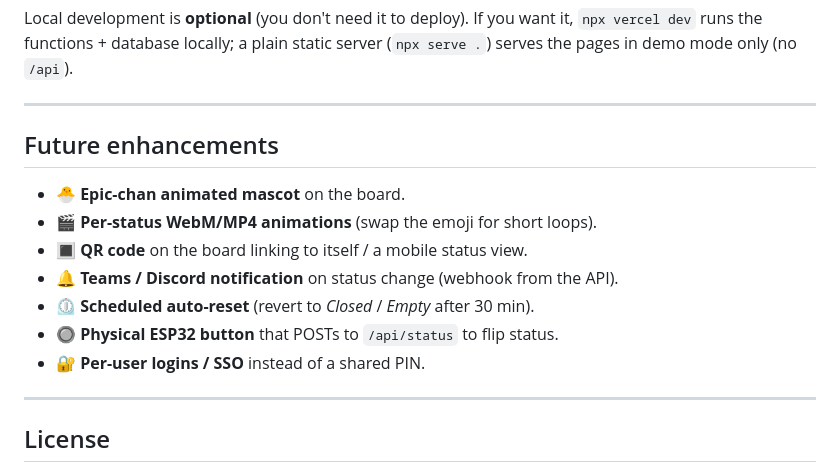
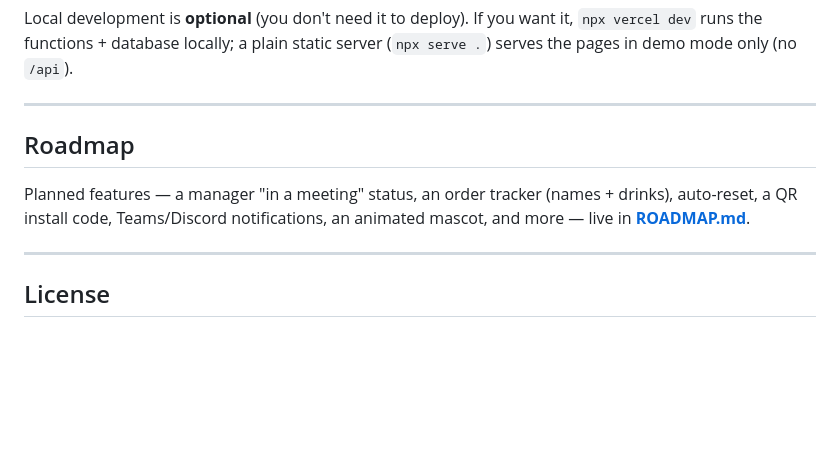
Before and after one commit to deadoscillate/epic-espresso, a Markdown page: README.md, the part around the change. GitHub-like rendering; blank space fills up the shorter version.

```diff
--- a/README.md
+++ b/README.md
@@ -226,15 +226,11 @@ Local development is **optional** (you don't need it to deploy). If you want it,
 
 ---
 
-## Future enhancements
+## Roadmap
 
-- 🐣 **Epic-chan animated mascot** on the board.
-- 🎬 **Per-status WebM/MP4 animations** (swap the emoji for short loops).
-- 🔳 **QR code** on the board linking to itself / a mobile status view.
-- 🔔 **Teams / Discord notification** on status change (webhook from the API).
-- ⏲️ **Scheduled auto-reset** (revert to *Closed* / *Empty* after 30 min).
-- 🔘 **Physical ESP32 button** that POSTs to `/api/status` to flip status.
-- 🔐 **Per-user logins / SSO** instead of a shared PIN.
+Planned features — a manager "in a meeting" status, an order tracker (names +
+drinks), auto-reset, a QR install code, Teams/Discord notifications, an animated
+mascot, and more — live in **[ROADMAP.md](ROADMAP.md)**.
 
 ---
 
```
Also changed, not shown: ROADMAP.md (added, +149 -0 lines).
